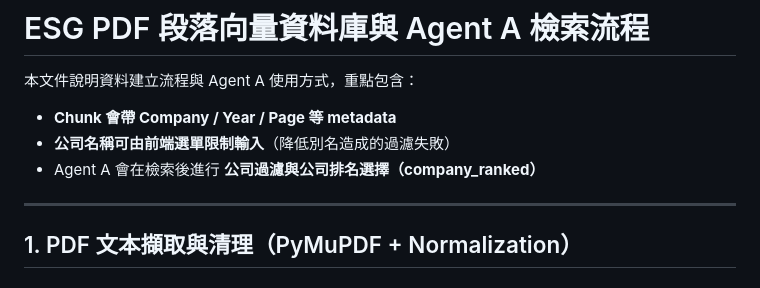
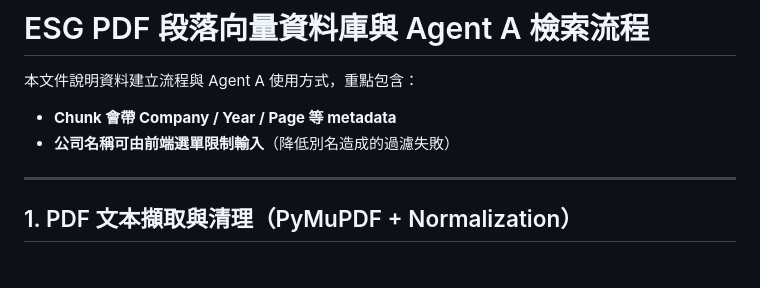
Before and after one commit to abc911024/ESG_Greenwashing, a Markdown page: 說明.md, the part around the change. Drawn GitHub-style.

```diff
--- a/說明.md
+++ b/說明.md
@@ -3,7 +3,6 @@
 本文件說明資料建立流程與 Agent A 使用方式，重點包含：
 - **Chunk 會帶 Company / Year / Page 等 metadata**
 - **公司名稱可由前端選單限制輸入**（降低別名造成的過濾失敗）
-- Agent A 會在檢索後進行 **公司過濾與公司排名選擇（company_ranked）**
 
 ---
 
```
